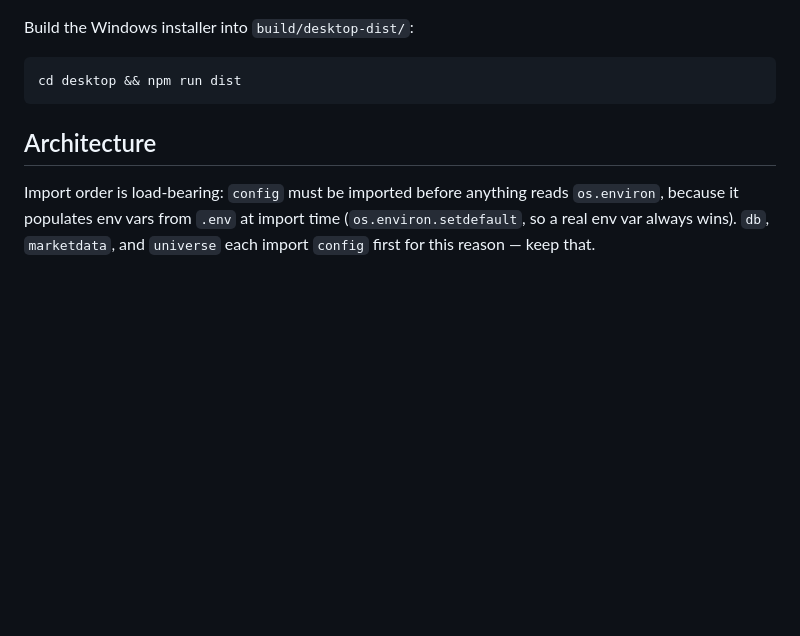
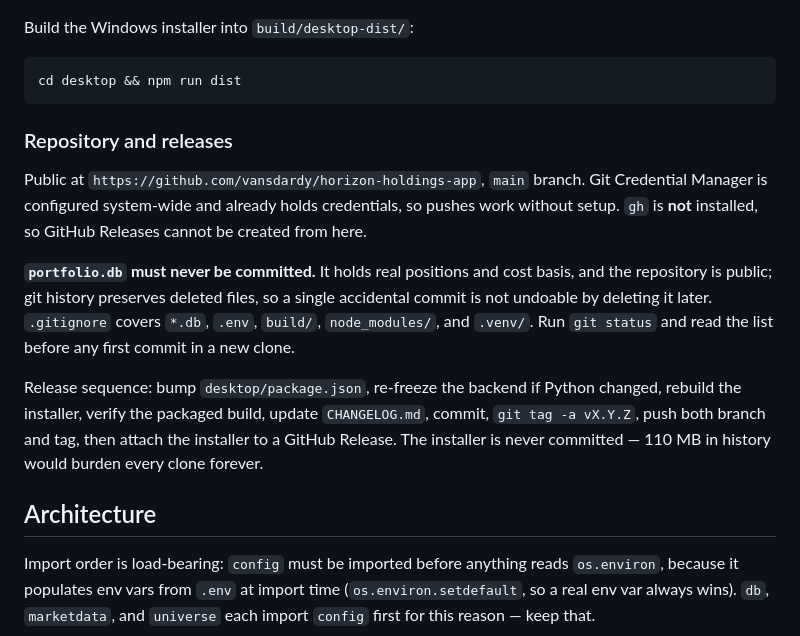
Before and after one commit to vansdardy/horizon-holdings-app, a Markdown page: CLAUDE.md, the part around the change. Drawn GitHub-style; blank space fills up the shorter version.

Commit message:
Document the repo, release sequence, and what must never be committed
Co-Authored-By: Claude Opus 5 <noreply@anthropic.com>

````diff
--- a/CLAUDE.md
+++ b/CLAUDE.md
@@ -74,6 +74,22 @@ Build the Windows installer into `build/desktop-dist/`:
 ```bash
 cd desktop && npm run dist
 ```
+
+### Repository and releases
+
+Public at `https://github.com/vansdardy/horizon-holdings-app`, `main` branch. Git Credential
+Manager is configured system-wide and already holds credentials, so pushes work without setup.
+`gh` is **not** installed, so GitHub Releases cannot be created from here.
+
+**`portfolio.db` must never be committed.** It holds real positions and cost basis, and the
+repository is public; git history preserves deleted files, so a single accidental commit is not
+undoable by deleting it later. `.gitignore` covers `*.db`, `.env`, `build/`, `node_modules/`,
+and `.venv/`. Run `git status` and read the list before any first commit in a new clone.
+
+Release sequence: bump `desktop/package.json`, re-freeze the backend if Python changed, rebuild
+the installer, verify the packaged build, update `CHANGELOG.md`, commit, `git tag -a vX.Y.Z`,
+push both branch and tag, then attach the installer to a GitHub Release. The installer is never
+committed — 110 MB in history would burden every clone forever.
 
 ## Architecture
 
````
